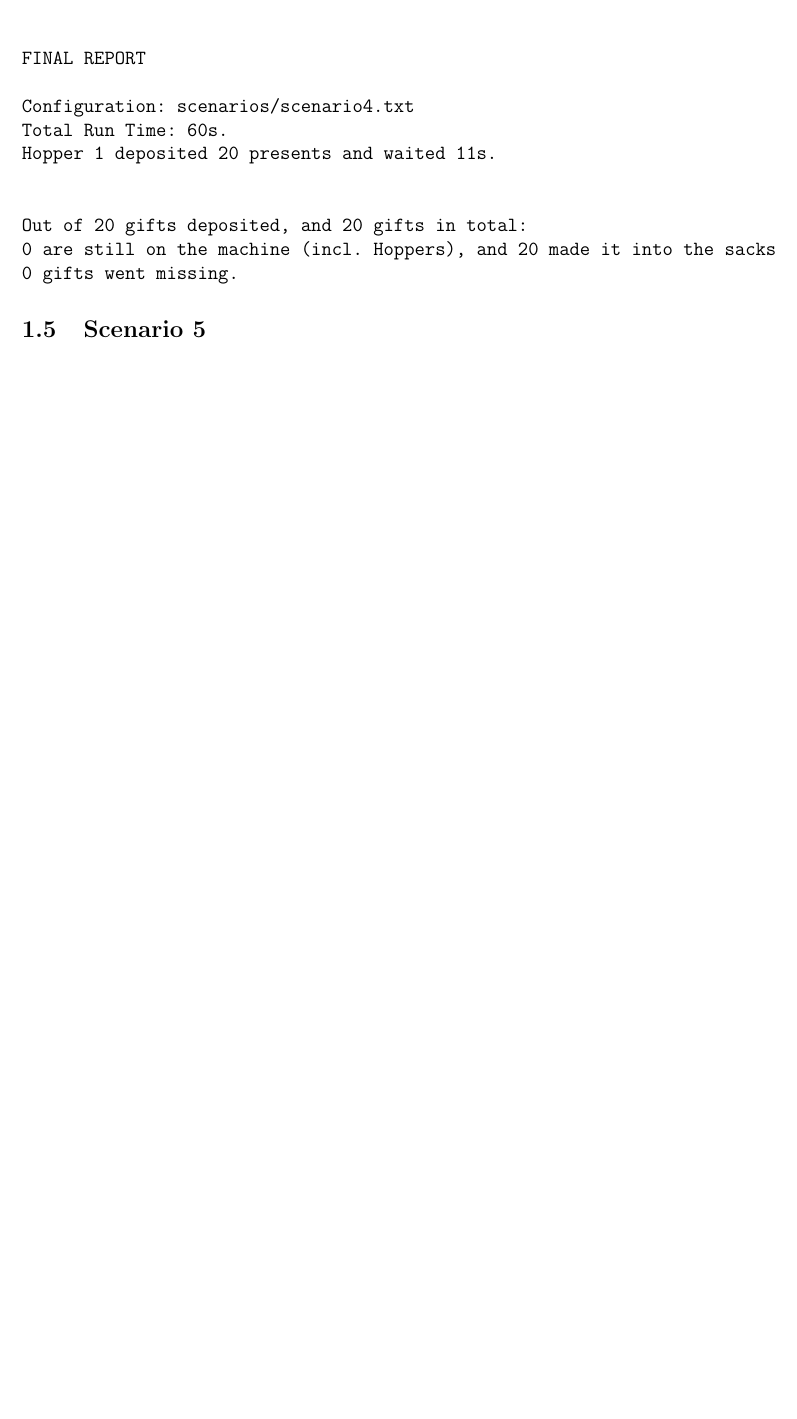
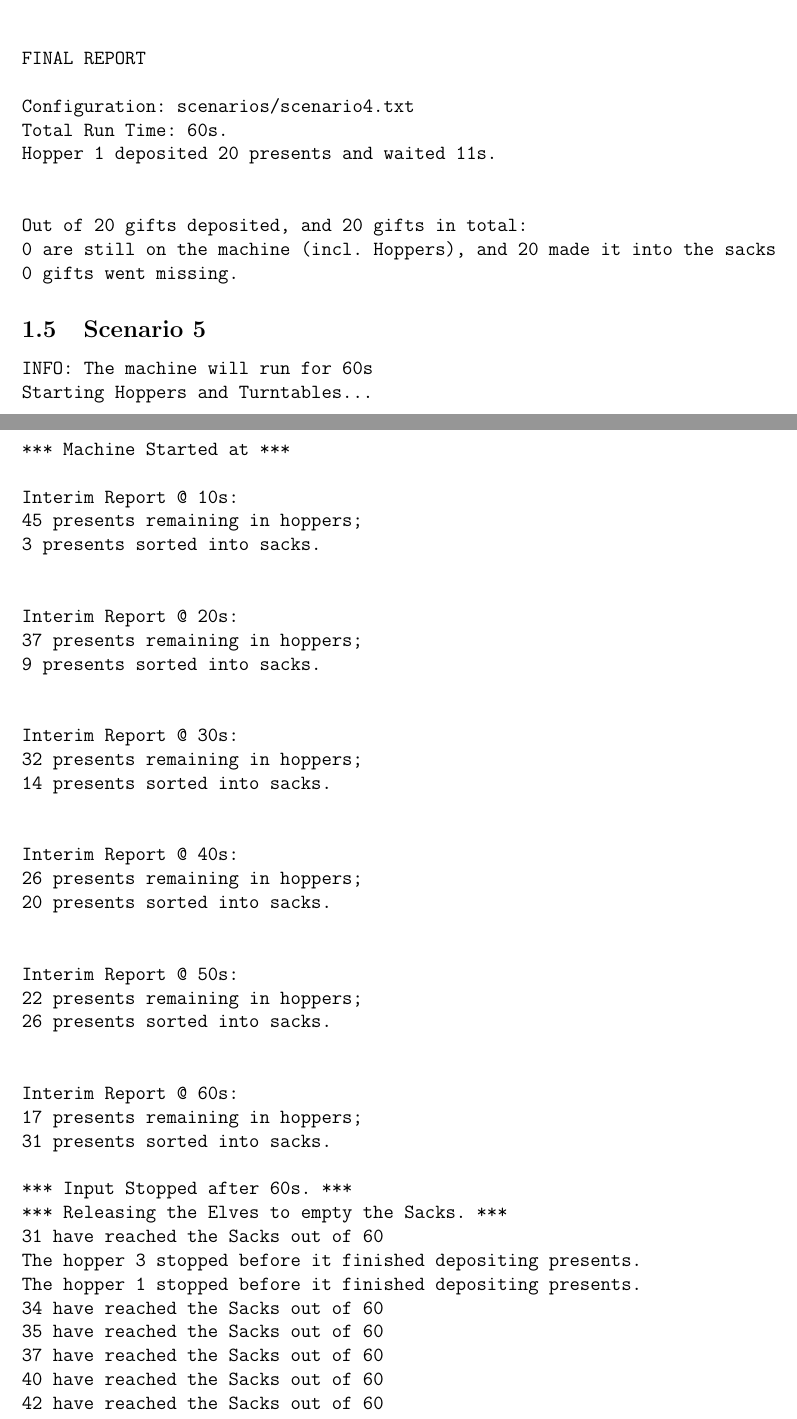
Before and after one commit to sanjacob/PresentSortingMachine, a LaTeX document (Report.tex): part of page 6 of 8 before the commit and two parts of pages 6 and 7 of 9 after it, the two joined at a grey line, cut so that both start at the same text, the shorter picture padded with empty space. Compiled offline with pdfLaTeX.

Commit message:
Add Output Scenario 5 to report

```diff
--- a/Report.tex
+++ b/Report.tex
@@ -267,7 +267,65 @@
 
     \subsection{Scenario 5}
     \begin{minted}[autogobble]{text}
+    INFO: The machine will run for 60s
+    Starting Hoppers and Turntables...
+    *** Machine Started at ***
 
+    Interim Report @ 10s:
+    45 presents remaining in hoppers;
+    3 presents sorted into sacks.
+
+
+    Interim Report @ 20s:
+    37 presents remaining in hoppers;
+    9 presents sorted into sacks.
+
+
+    Interim Report @ 30s:
+    32 presents remaining in hoppers;
+    14 presents sorted into sacks.
+
+
+    Interim Report @ 40s:
+    26 presents remaining in hoppers;
+    20 presents sorted into sacks.
+
+
+    Interim Report @ 50s:
+    22 presents remaining in hoppers;
+    26 presents sorted into sacks.
+
+
+    Interim Report @ 60s:
+    17 presents remaining in hoppers;
+    31 presents sorted into sacks.
+
+    *** Input Stopped after 60s. ***
+    *** Releasing the Elves to empty the Sacks. ***
+    31 have reached the Sacks out of 60
+    The hopper 3 stopped before it finished depositing presents.
+    The hopper 1 stopped before it finished depositing presents.
+    34 have reached the Sacks out of 60
+    35 have reached the Sacks out of 60
+    37 have reached the Sacks out of 60
+    40 have reached the Sacks out of 60
+    42 have reached the Sacks out of 60
+    Elf 1 was stopped while waiting.
+    *** Machine completed shutdown after 84s. ***
+
+
+    FINAL REPORT
+
+    Configuration: scenarios/scenario5.txt
+    Total Run Time: 84s.
+    Hopper 1 deposited 14 presents and waited 52s.
+    Hopper 2 deposited 10 presents and waited 33s.
+    Hopper 3 deposited 19 presents and waited 48s.
+
+
+    Out of 43 gifts deposited, and 60 gifts in total:
+    17 are still on the machine (incl. Hoppers), and 43 made it into the sacks
+    0 gifts went missing.
     \end{minted}
 
     \section{Questions}
```
